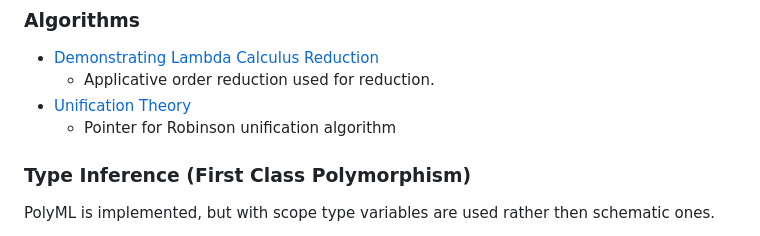
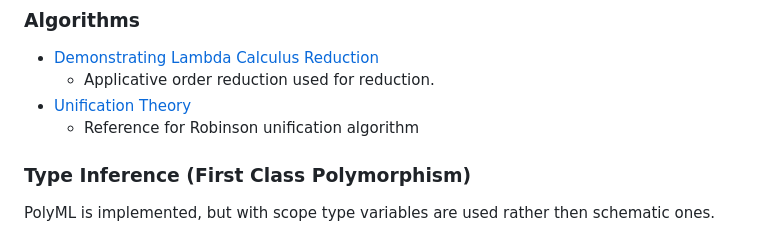
Before and after one commit to Superstar64/aith, a Markdown page: README.md, the part around the change. GitHub-like rendering.

Commit message:
Fix typo created by find and replace in Readme

```diff
--- a/README.md
+++ b/README.md
@@ -321,7 +321,7 @@ Useful / Inspirational papers:
 * [Demonstrating Lambda Calculus Reduction](https://www.cs.cornell.edu/courses/cs6110/2014sp/Handouts/Sestoft.pdf)
   * Applicative order reduction used for reduction.
 * [Unification Theory](https://www.cs.bu.edu/fac/snyder/publications/UnifChapter.pdf)
-  * Pointer for Robinson unification algorithm
+  * Reference for Robinson unification algorithm
 ### Type Inference (First Class Polymorphism)
 PolyML is implemented, but with scope type variables are used rather then schematic ones.
 * [Semi-Explicit First-Class Polymorphism for ML](https://caml.inria.fr/pub/papers/garrigue_remy-poly-ic99.pdf)
```
